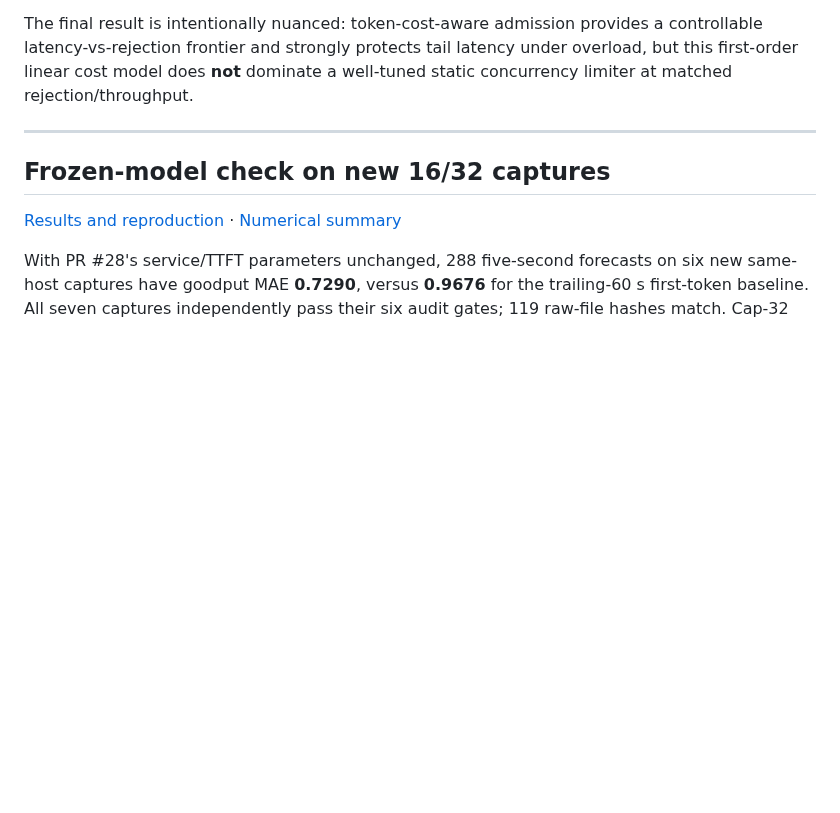
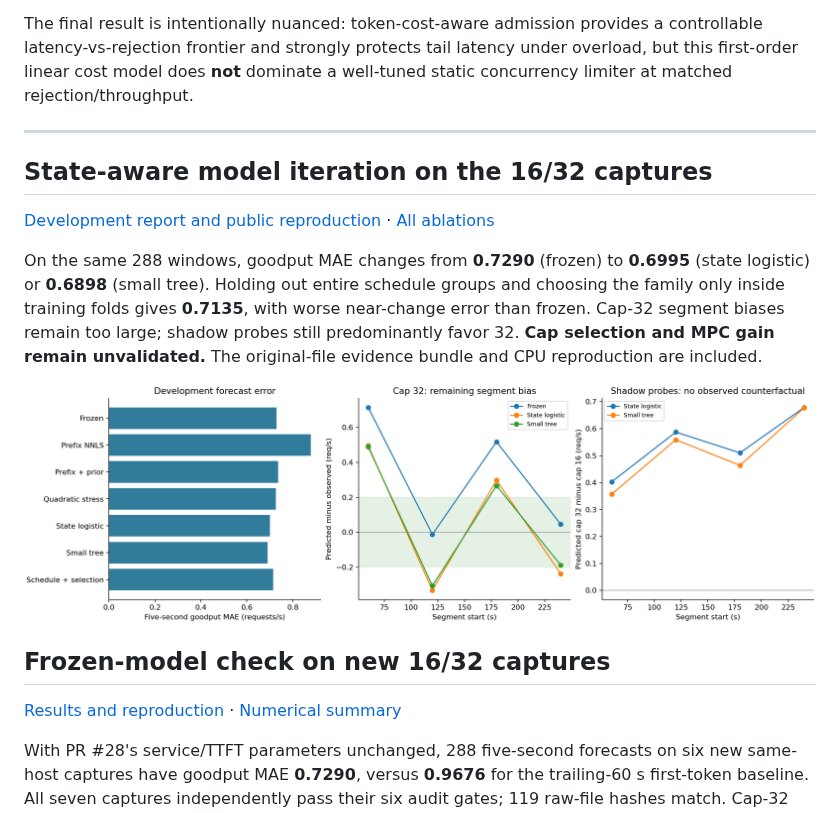
Before and after one commit to dlinlabs/vllm-serving-lab, a Markdown page: README.md, the part around the change. Drawn GitHub-style; pictures changed too: results/state-model-20261021/development-comparison.png (added); blank space fills up the shorter version.

Commit message:
Report state-aware ablations, failed cap-choice diagnostics and exact public reproduction

```diff
--- a/README.md
+++ b/README.md
@@ -15,6 +15,20 @@ The final V1 design compares three policies under the same heterogeneous traffic
 The final result is intentionally nuanced: token-cost-aware admission provides a controllable latency-vs-rejection frontier and strongly protects tail latency under overload, but this first-order linear cost model does **not** dominate a well-tuned static concurrency limiter at matched rejection/throughput.
 
 ---
+
+## State-aware model iteration on the 16/32 captures
+
+[Development report and public reproduction](results/state-model-20261021/report.md) ·
+[All ablations](results/state-model-20261021/summary.json)
+
+On the same 288 windows, goodput MAE changes from **0.7290** (frozen) to
+**0.6995** (state logistic) or **0.6898** (small tree). Holding out entire schedule
+groups and choosing the family only inside training folds gives **0.7135**,
+with worse near-change error than frozen. Cap-32 segment biases remain too large;
+shadow probes still predominantly favor 32. **Cap selection and MPC gain remain
+unvalidated.** The original-file evidence bundle and CPU reproduction are included.
+
+![State-aware development comparison](results/state-model-20261021/development-comparison.png)
 
 ## Frozen-model check on new 16/32 captures
 
```
Also changed, not shown: results/state-model-20261021/report.md (added, +192 -0 lines), 9 other files.
